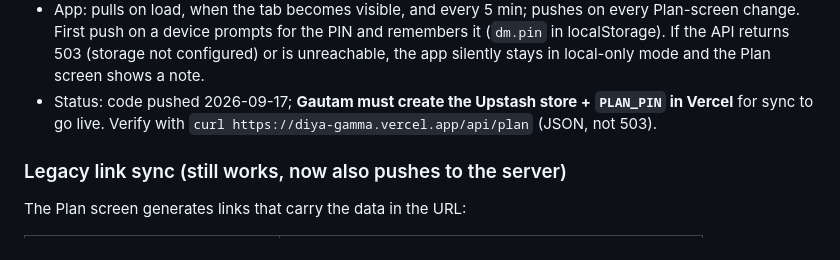
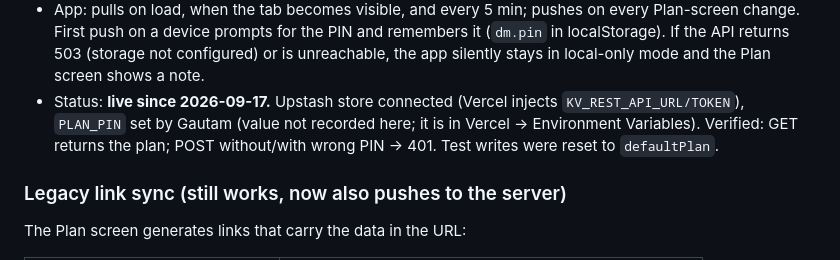
Before and after one commit to gautamnarayan28/Diya, a Markdown page: progress.md, the part around the change. GitHub-like rendering.

Commit message:
progress.md: sync live, PIN verified
Co-Authored-By: Claude Fable 5.1 <noreply@anthropic.com>

```diff
--- a/progress.md
+++ b/progress.md
@@ -77,8 +77,9 @@ Gautam changed the plan on his phone and it did not show on his laptop → real
   First push on a device prompts for the PIN and remembers it (`dm.pin` in localStorage).
   If the API returns 503 (storage not configured) or is unreachable, the app silently stays in
   local-only mode and the Plan screen shows a note.
-- Status: code pushed 2026-09-17; **Gautam must create the Upstash store + `PLAN_PIN` in Vercel** for
-  sync to go live. Verify with `curl https://diya-gamma.vercel.app/api/plan` (JSON, not 503).
+- Status: **live since 2026-09-17.** Upstash store connected (Vercel injects `KV_REST_API_URL/TOKEN`),
+  `PLAN_PIN` set by Gautam (value not recorded here; it is in Vercel → Environment Variables).
+  Verified: GET returns the plan; POST without/with wrong PIN → 401. Test writes were reset to `defaultPlan`.
 
 ### Legacy link sync (still works, now also pushes to the server)
 
```
